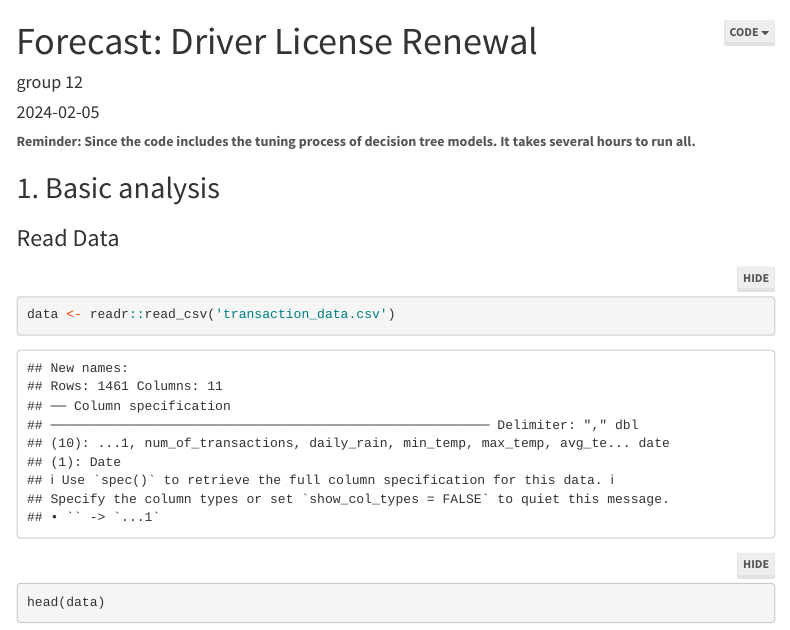
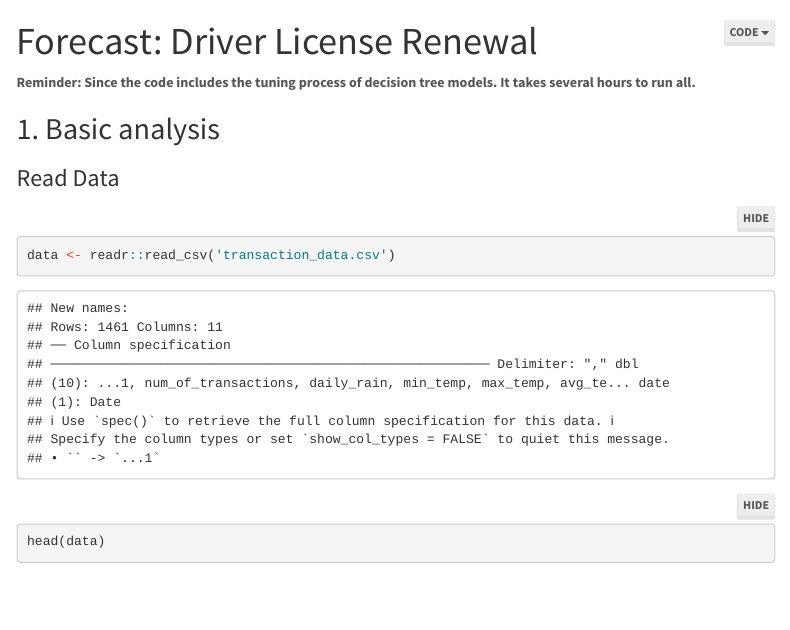
Before and after one commit to Jennifer-SJ/Driver-License-Renewal, an R Markdown document (Driver_License_Renewal.Rmd): the page in a window 1100 px wide, from its top. Rendered offline with R 4.5, knitr and Pandoc, with nearby package versions; some code elsewhere in the file could not run offline; menus at the side of the page are left out; long lines of code are wrapped; common packages that the code uses without loading them are loaded.

Commit message:
Update Driver_License_Renewal.Rmd

```diff
--- a/Driver_License_Renewal.Rmd
+++ b/Driver_License_Renewal.Rmd
@@ -1,7 +1,5 @@
 ---
 title: "Forecast: Driver License Renewal"
-author: "group 12"
-date: "2024-02-05"
 
 output:
   html_document:
```
